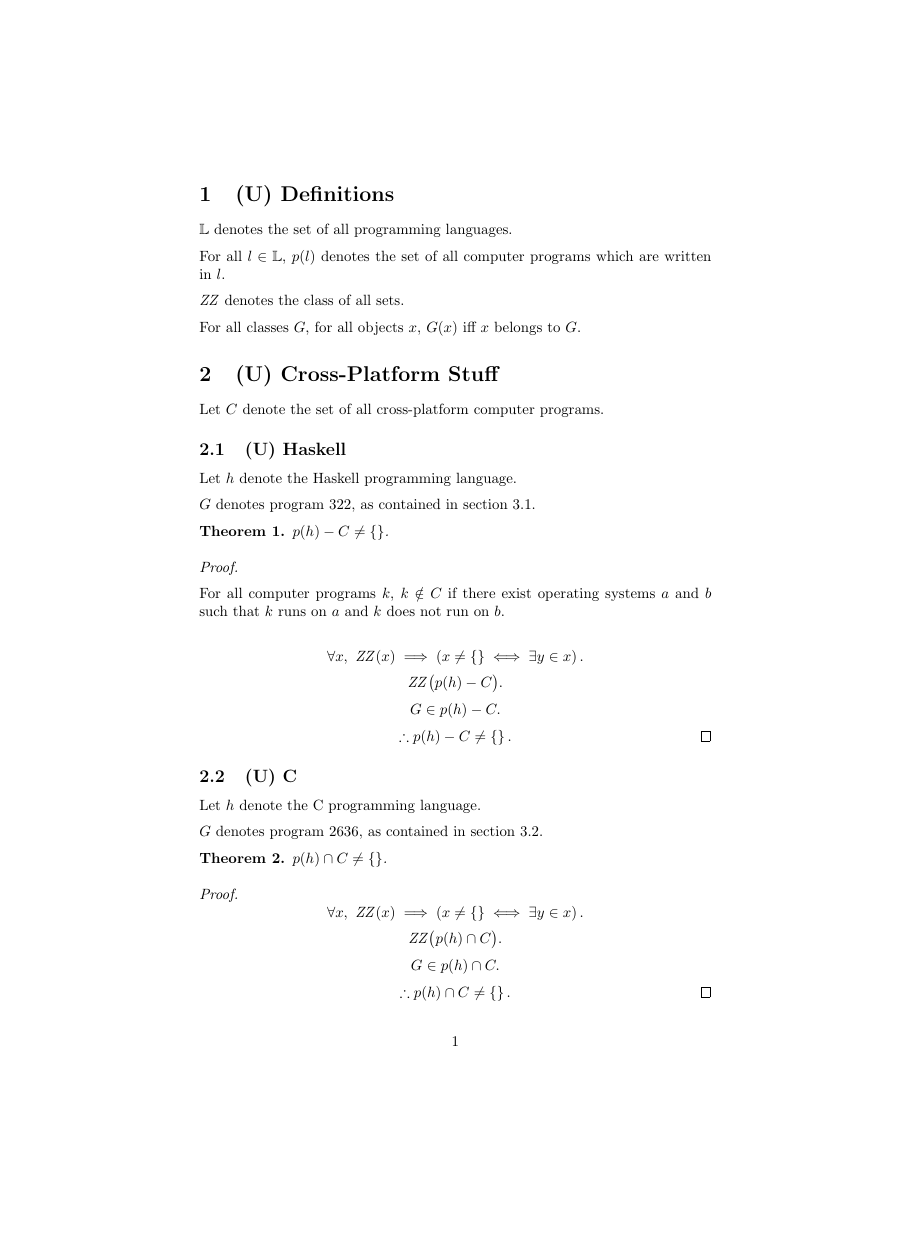
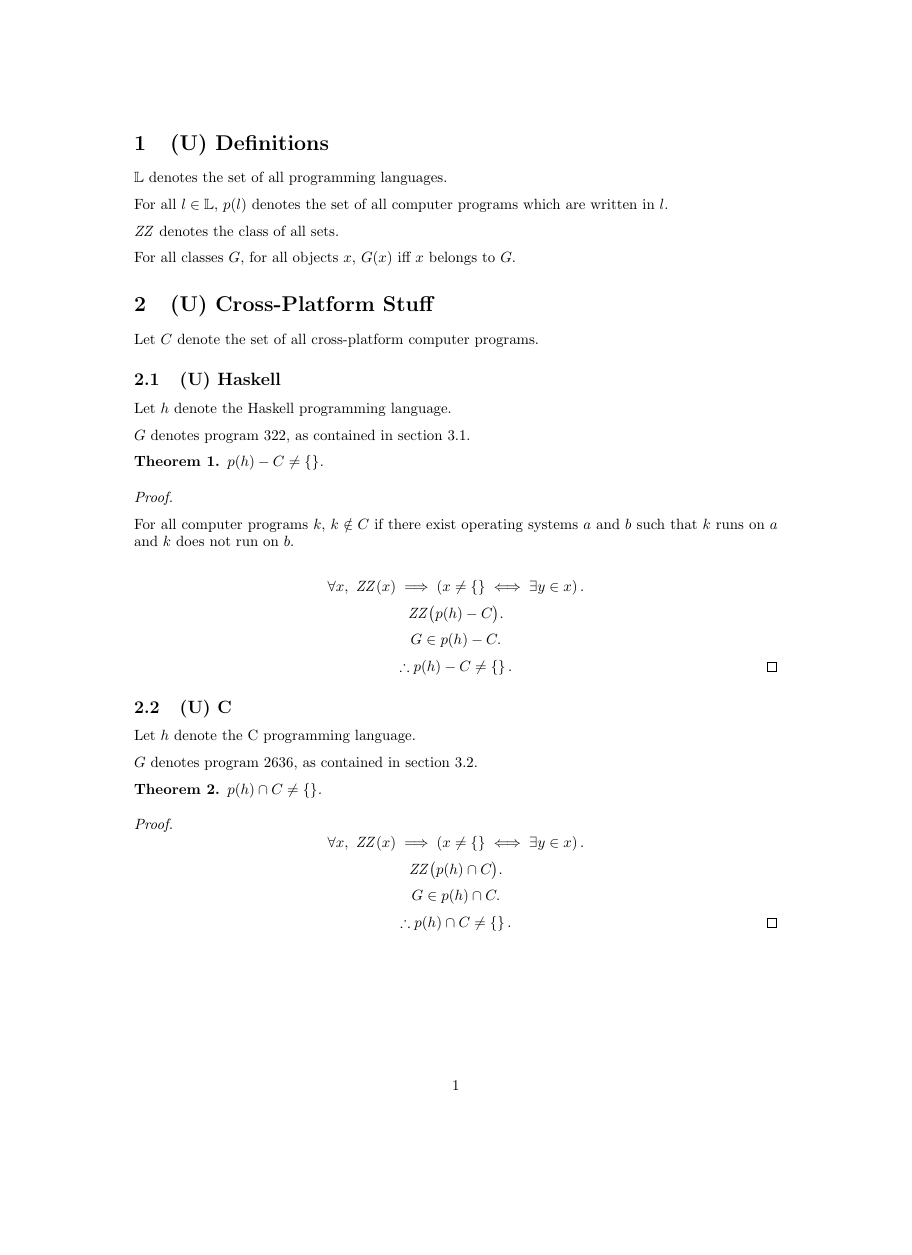
Before and after one commit to varikvalefor/general-documents, a LaTeX document (myths-in-computer-programming.tex): page 1 of 2, the shorter picture padded with empty space. Compiled offline with pdfLaTeX.

Commit message:
myths-in-computer-programming.tex: The margins shrink.

```diff
--- a/myths-in-computer-programming.tex
+++ b/myths-in-computer-programming.tex
@@ -5,6 +5,7 @@
 \usepackage{listings}
 \usepackage{parskip}
 \usepackage{cleveref}
+\usepackage[margin=1.25in]{geometry}
 \newtheorem{thm}{Theorem}
 
 \begin{document}
```
